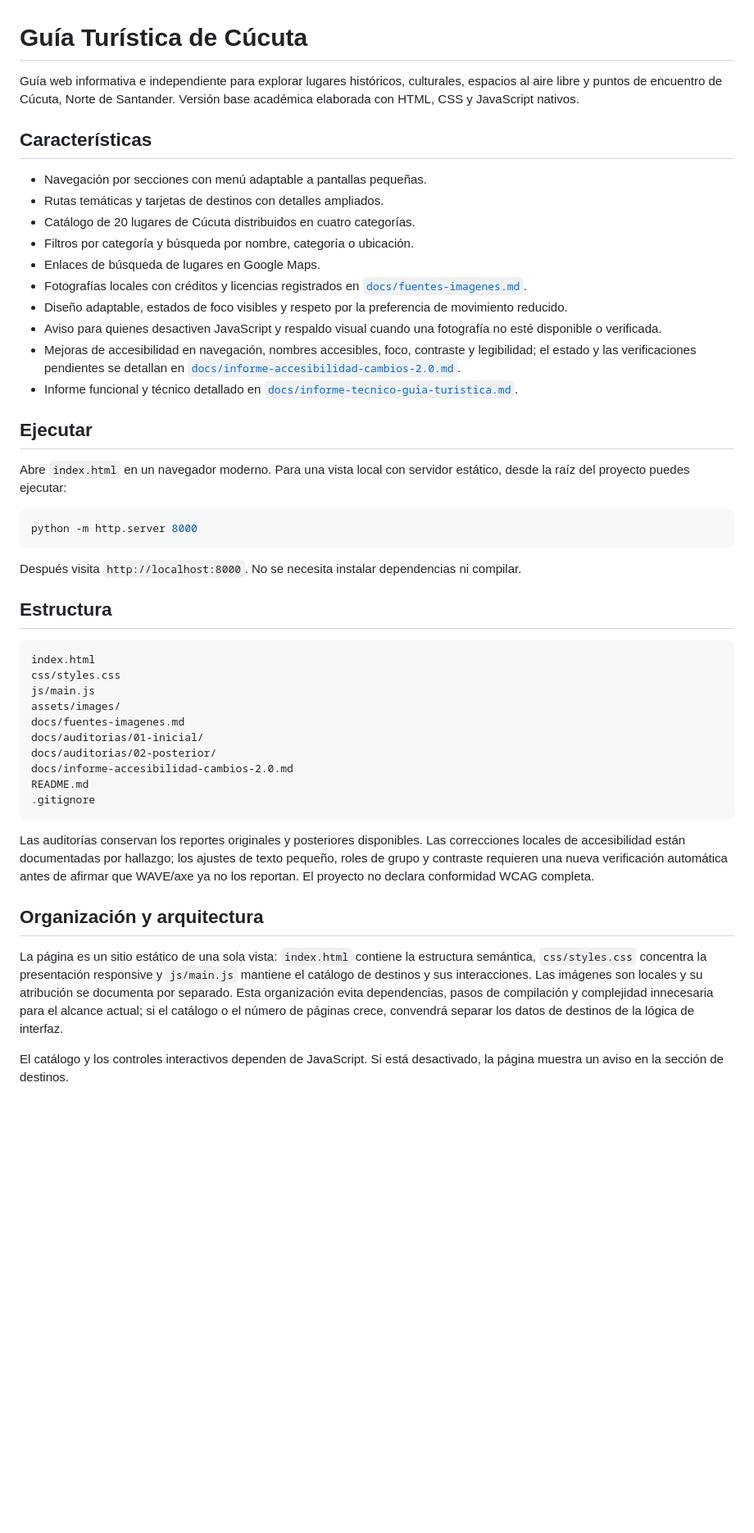
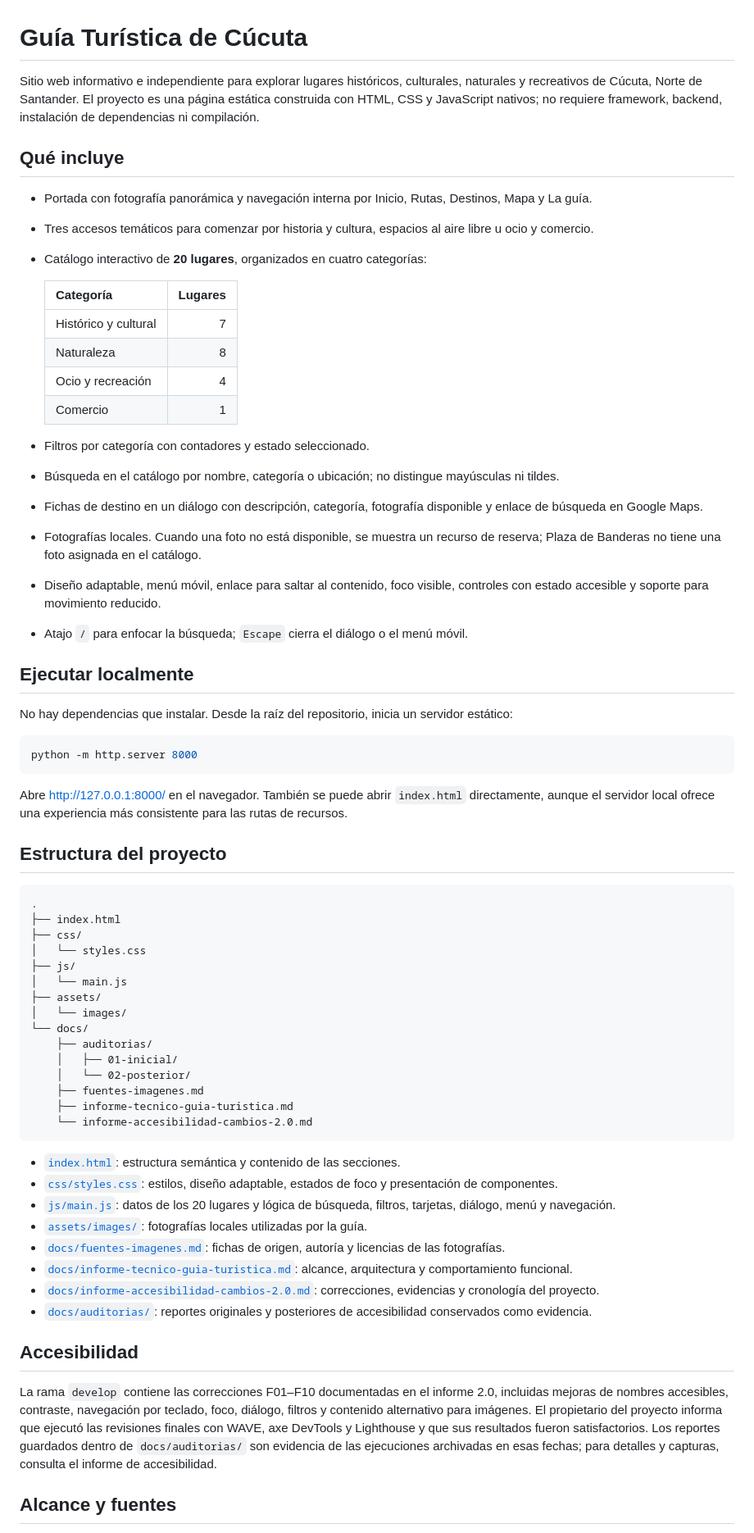
Before and after one commit to BaironArd/guia-turistica-cucuta, a Markdown page: README.md, the part around one of its changes. Shown at 82% size. GitHub-like rendering; blank space fills up the shorter version.

Commit message:
docs: ampliar README con detalles reales del proyecto

````diff
--- a/README.md
+++ b/README.md
@@ -1,50 +1,69 @@
 # Guía Turística de Cúcuta
 
-Guía web informativa e independiente para explorar lugares históricos, culturales, espacios al aire libre y puntos de encuentro de Cúcuta, Norte de Santander. Versión base académica elaborada con HTML, CSS y JavaScript nativos.
+Sitio web informativo e independiente para explorar lugares históricos, culturales, naturales y recreativos de Cúcuta, Norte de Santander. El proyecto es una página estática construida con HTML, CSS y JavaScript nativos; no requiere framework, backend, instalación de dependencias ni compilación.
 
-## Características
+## Qué incluye
 
-- Navegación por secciones con menú adaptable a pantallas pequeñas.
-- Rutas temáticas y tarjetas de destinos con detalles ampliados.
-- Catálogo de 20 lugares de Cúcuta distribuidos en cuatro categorías.
-- Filtros por categoría y búsqueda por nombre, categoría o ubicación.
-- Enlaces de búsqueda de lugares en Google Maps.
-- Fotografías locales con créditos y licencias registrados en [`docs/fuentes-imagenes.md`](docs/fuentes-imagenes.md).
-- Diseño adaptable, estados de foco visibles y respeto por la preferencia de movimiento reducido.
-- Aviso para quienes desactiven JavaScript y respaldo visual cuando una fotografía no esté disponible o verificada.
-- Mejoras de accesibilidad en navegación, nombres accesibles, foco, contraste y legibilidad; el estado y las verificaciones pendientes se detallan en [`docs/informe-accesibilidad-cambios-2.0.md`](docs/informe-accesibilidad-cambios-2.0.md).
-- Informe funcional y técnico detallado en [`docs/informe-tecnico-guia-turistica.md`](docs/informe-tecnico-guia-turistica.md).
+- Portada con fotografía panorámica y navegación interna por Inicio, Rutas, Destinos, Mapa y La guía.
+- Tres accesos temáticos para comenzar por historia y cultura, espacios al aire libre u ocio y comercio.
+- Catálogo interactivo de **20 lugares**, organizados en cuatro categorías:
 
-## Ejecutar
+  | Categoría | Lugares |
+  |---|---:|
+  | Histórico y cultural | 7 |
+  | Naturaleza | 8 |
+  | Ocio y recreación | 4 |
+  | Comercio | 1 |
 
-Abre `index.html` en un navegador moderno. Para una vista local con servidor estático, desde la raíz del proyecto puedes ejecutar:
+- Filtros por categoría con contadores y estado seleccionado.
+- Búsqueda en el catálogo por nombre, categoría o ubicación; no distingue mayúsculas ni tildes.
+- Fichas de destino en un diálogo con descripción, categoría, fotografía disponible y enlace de búsqueda en Google Maps.
+- Fotografías locales. Cuando una foto no está disponible, se muestra un recurso de reserva; Plaza de Banderas no tiene una foto asignada en el catálogo.
+- Diseño adaptable, menú móvil, enlace para saltar al contenido, foco visible, controles con estado accesible y soporte para movimiento reducido.
+- Atajo `/` para enfocar la búsqueda; `Escape` cierra el diálogo o el menú móvil.
+
+## Ejecutar localmente
+
+No hay dependencias que instalar. Desde la raíz del repositorio, inicia un servidor estático:
 
 ```powershell
 python -m http.server 8000
 ```
 
-Después visita `http://localhost:8000`. No se necesita instalar dependencias ni compilar.
+Abre <http://127.0.0.1:8000/> en el navegador. También se puede abrir `index.html` directamente, aunque el servidor local ofrece una experiencia más consistente para las rutas de recursos.
 
-## Estructura
+## Estructura del proyecto
 
 ```text
-index.html
-css/styles.css
-js/main.js
-assets/images/
-docs/fuentes-imagenes.md
-docs/auditorias/01-inicial/
-docs/auditorias/02-posterior/
-docs/informe-accesibilidad-cambios-2.0.md
-README.md
-.gitignore
+.
+├── index.html
+├── css/
+│   └── styles.css
+├── js/
+│   └── main.js
+├── assets/
+│   └── images/
+└── docs/
+    ├── auditorias/
+    │   ├── 01-inicial/
+    │   └── 02-posterior/
+    ├── fuentes-imagenes.md
+    ├── informe-tecnico-guia-turistica.md
+    └── informe-accesibilidad-cambios-2.0.md
 ```
 
-Las auditorías conservan los reportes originales y posteriores disponibles. Las correcciones locales de accesibilidad están documentadas por hallazgo; los ajustes de texto pequeño, roles de grupo y contraste requieren una nueva verificación automática antes de afirmar que WAVE/axe ya no los reportan. El proyecto no declara conformidad WCAG completa.
+- [`index.html`](index.html): estructura semántica y contenido de las secciones.
+- [`css/styles.css`](css/styles.css): estilos, diseño adaptable, estados de foco y presentación de componentes.
+- [`js/main.js`](js/main.js): datos de los 20 lugares y lógica de búsqueda, filtros, tarjetas, diálogo, menú y navegación.
+- [`assets/images/`](assets/images/): fotografías locales utilizadas por la guía.
+- [`docs/fuentes-imagenes.md`](docs/fuentes-imagenes.md): fichas de origen, autoría y licencias de las fotografías.
+- [`docs/informe-tecnico-guia-turistica.md`](docs/informe-tecnico-guia-turistica.md): alcance, arquitectura y comportamiento funcional.
+- [`docs/informe-accesibilidad-cambios-2.0.md`](docs/informe-accesibilidad-cambios-2.0.md): correcciones, evidencias y cronología del proyecto.
+- [`docs/auditorias/`](docs/auditorias/): reportes originales y posteriores de accesibilidad conservados como evidencia.
 
-## Organización y arquitectura
+## Accesibilidad
 
-La página es un sitio estático de una sola vista: `index.html` contiene la estructura semántica, `css/styles.css` concentra la presentación responsive y `js/main.js` mantiene el catálogo de destinos y sus interacciones. Las imágenes son locales y su atribución se documenta por separado. Esta organización evita dependencias, pasos de compilación y complejidad innecesaria para el alcance actual; si el catálogo o el número de páginas crece, convendrá separar los datos de destinos de la lógica de interfaz.
+La rama `develop` contiene las correcciones F01–F10 documentadas en el informe 2.0, incluidas mejoras de nombres accesibles, contraste, navegación por teclado, foco, diálogo, filtros y contenido alternativo para imágenes. El propietario del proyecto informa que ejecutó las revisiones finales con WAVE, axe DevTools y Lighthouse y que sus resultados fueron satisfactorios. Los reportes guardados dentro de `docs/auditorias/` son evidencia de las ejecuciones archivadas en esas fechas; para detalles y capturas, consulta el informe de accesibilidad.
 
-El catálogo y los controles interactivos dependen de JavaScript. Si está desactivado, la página muestra un aviso en la sección de destinos.
+## Alcance y fuentes
 
````
Also changed, not shown: other parts of README.md (+5 -7 lines).
